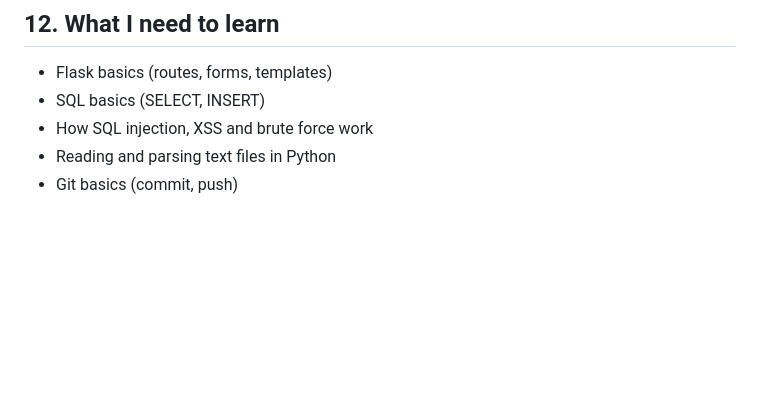
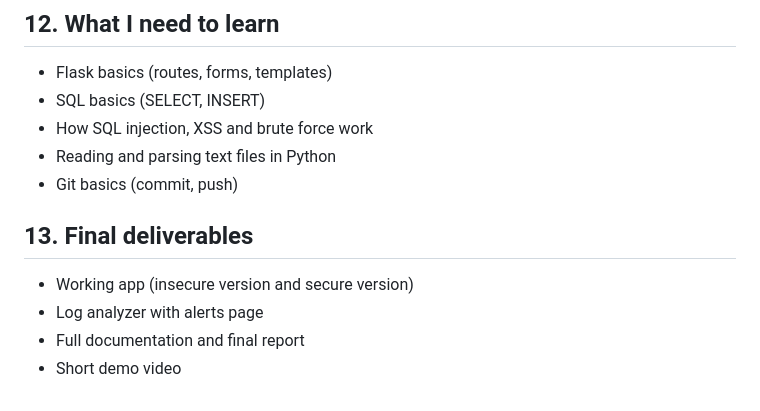
Before and after one commit to Nothandopolitan/secure-login-app, a Markdown page: README.md, the part around the change. Drawn GitHub-style; blank space fills up the shorter version.

Commit message:
Add final deliverables section
Added final deliverables section to README.

```diff
--- a/README.md
+++ b/README.md
@@ -96,3 +96,9 @@ A small Flask web app that I build, attack, monitor and then fix. The goal is to
 - How SQL injection, XSS and brute force work
 - Reading and parsing text files in Python
 - Git basics (commit, push)
+
+## 13. Final deliverables
+- Working app (insecure version and secure version)
+- Log analyzer with alerts page
+- Full documentation and final report
+- Short demo video
```
